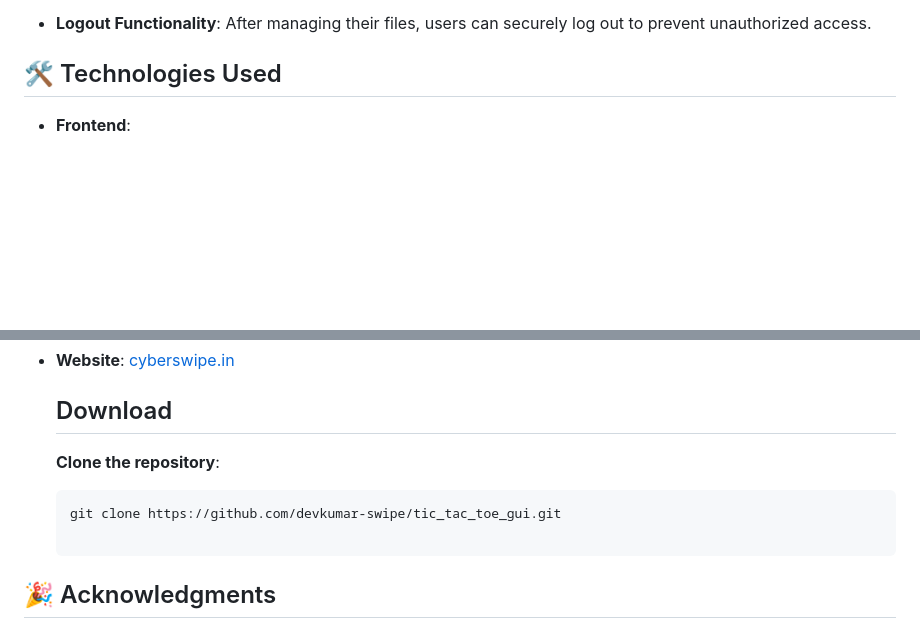
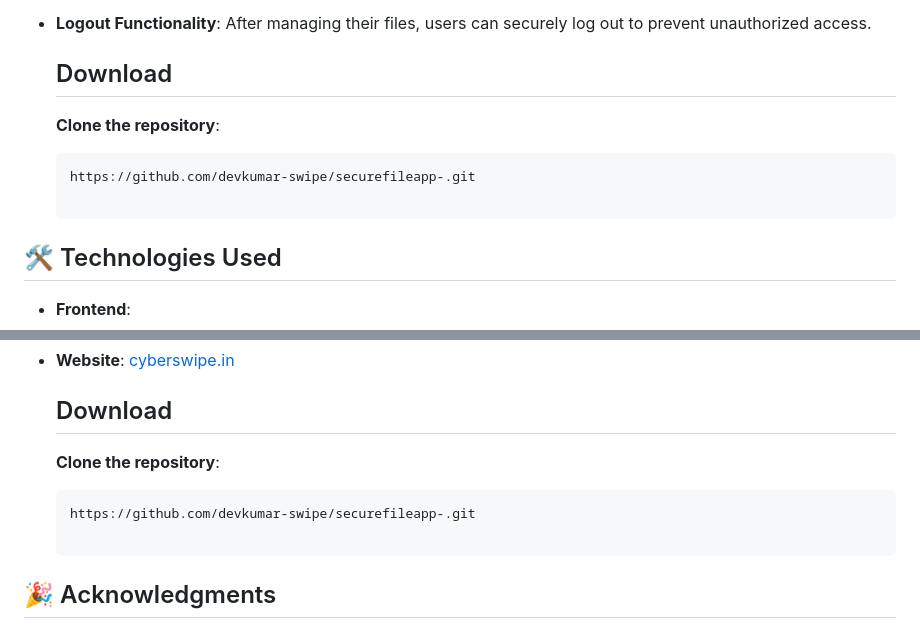
Before and after one commit to devkumar-swipe/securefileapp-, a Markdown page: README.md, 2 parts joined by grey strips. Rendered like a GitHub page; blank space fills up the shorter version.

````diff
--- a/README.md
+++ b/README.md
@@ -22,6 +22,11 @@ Welcome to the Secure File System Application, a project developed as part of a
   - Other files as needed
 
 - **Logout Functionality**: After managing their files, users can securely log out to prevent unauthorized access.
+
+   ## Download
+  **Clone the repository**:
+   ```bash
+   https://github.com/devkumar-swipe/securefileapp-.git
 
 ## 🛠️ Technologies Used
 
@@ -86,7 +91,7 @@ For any questions, suggestions, or feedback, please feel free to reach out.
   ## Download
   **Clone the repository**:
    ```bash
-   git clone https://github.com/devkumar-swipe/tic_tac_toe_gui.git
+   https://github.com/devkumar-swipe/securefileapp-.git
 
 ## 🎉 Acknowledgments
 
````
